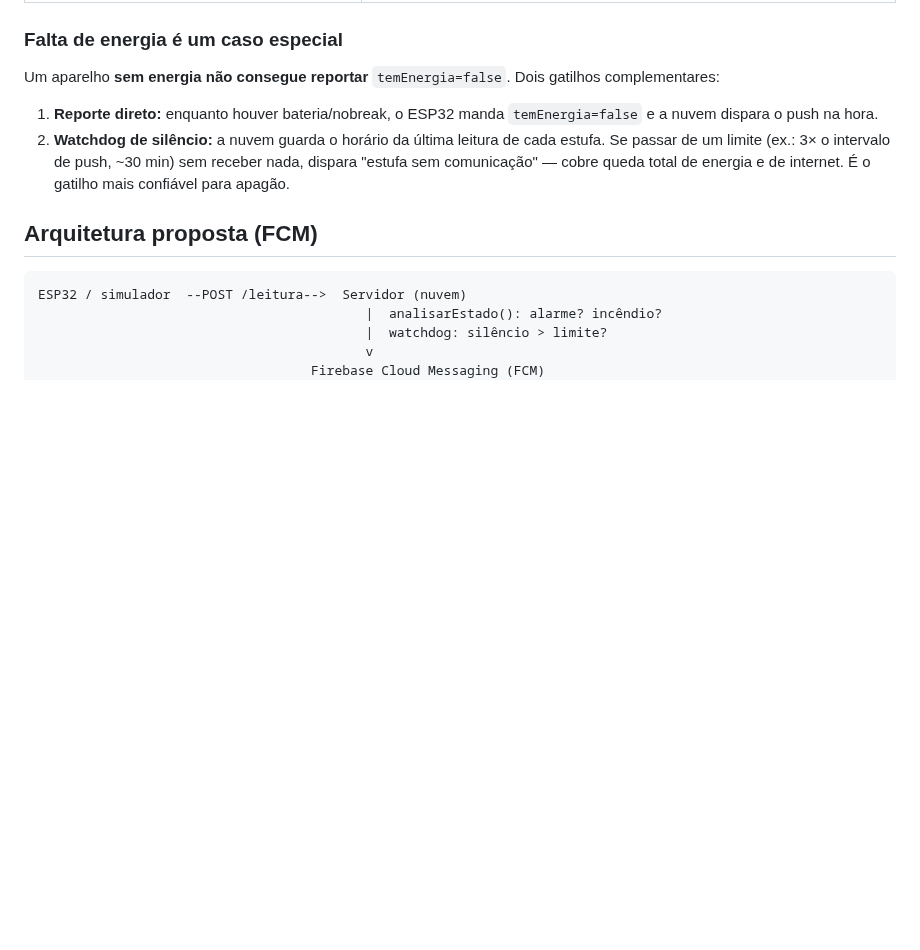
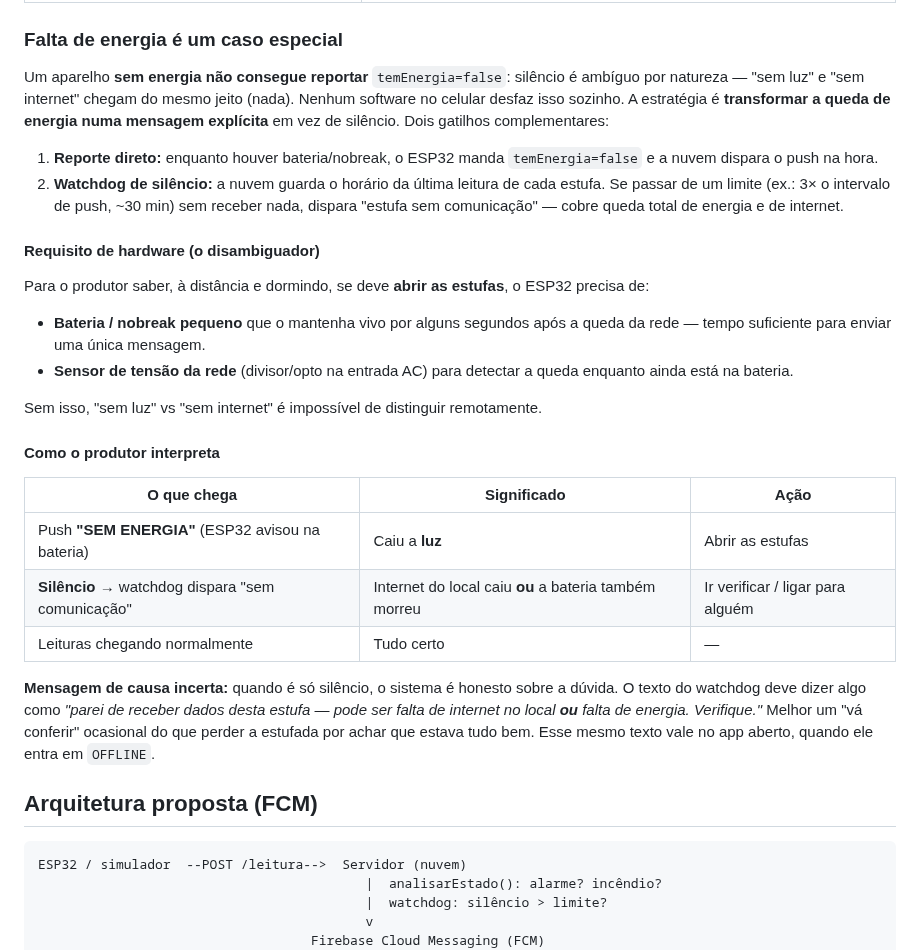
Before and after one commit to Alox01/sentinela-smart, a Markdown page: docs/NOTIFICACOES_PUSH.md, the part around one of its changes. Rendered like a GitHub page; blank space fills up the shorter version.

```diff
--- a/docs/NOTIFICACOES_PUSH.md
+++ b/docs/NOTIFICACOES_PUSH.md
@@ -23,15 +23,44 @@ camada extra de aviso remoto — conveniência, não substitui o alarme físico.
 
 ### Falta de energia é um caso especial
 
-Um aparelho **sem energia não consegue reportar** `temEnergia=false`. Dois
-gatilhos complementares:
+Um aparelho **sem energia não consegue reportar** `temEnergia=false`: silêncio é
+ambíguo por natureza — "sem luz" e "sem internet" chegam do mesmo jeito (nada).
+Nenhum software no celular desfaz isso sozinho. A estratégia é **transformar a
+queda de energia numa mensagem explícita** em vez de silêncio. Dois gatilhos
+complementares:
 
 1. **Reporte direto:** enquanto houver bateria/nobreak, o ESP32 manda
    `temEnergia=false` e a nuvem dispara o push na hora.
 2. **Watchdog de silêncio:** a nuvem guarda o horário da última leitura de cada
    estufa. Se passar de um limite (ex.: 3× o intervalo de push, ~30 min) sem
    receber nada, dispara "estufa sem comunicação" — cobre queda total de energia
-   e de internet. É o gatilho mais confiável para apagão.
+   e de internet.
+
+#### Requisito de hardware (o disambiguador)
+
+Para o produtor saber, à distância e dormindo, se deve **abrir as estufas**, o
+ESP32 precisa de:
+
+- **Bateria / nobreak pequeno** que o mantenha vivo por alguns segundos após a
+  queda da rede — tempo suficiente para enviar uma única mensagem.
+- **Sensor de tensão da rede** (divisor/opto na entrada AC) para detectar a
+  queda enquanto ainda está na bateria.
+
+Sem isso, "sem luz" vs "sem internet" é impossível de distinguir remotamente.
+
+#### Como o produtor interpreta
+
+| O que chega | Significado | Ação |
+| --- | --- | --- |
+| Push **"SEM ENERGIA"** (ESP32 avisou na bateria) | Caiu a **luz** | Abrir as estufas |
+| **Silêncio** → watchdog dispara "sem comunicação" | Internet do local caiu **ou** a bateria também morreu | Ir verificar / ligar para alguém |
+| Leituras chegando normalmente | Tudo certo | — |
+
+**Mensagem de causa incerta:** quando é só silêncio, o sistema é honesto sobre a
+dúvida. O texto do watchdog deve dizer algo como *"parei de receber dados desta
+estufa — pode ser falta de internet no local **ou** falta de energia. Verifique."*
+Melhor um "vá conferir" ocasional do que perder a estufada por achar que estava
+tudo bem. Esse mesmo texto vale no app aberto, quando ele entra em `OFFLINE`.
 
 ## Arquitetura proposta (FCM)
 
```
Also changed, not shown: other parts of docs/NOTIFICACOES_PUSH.md (+51 -10 lines).
